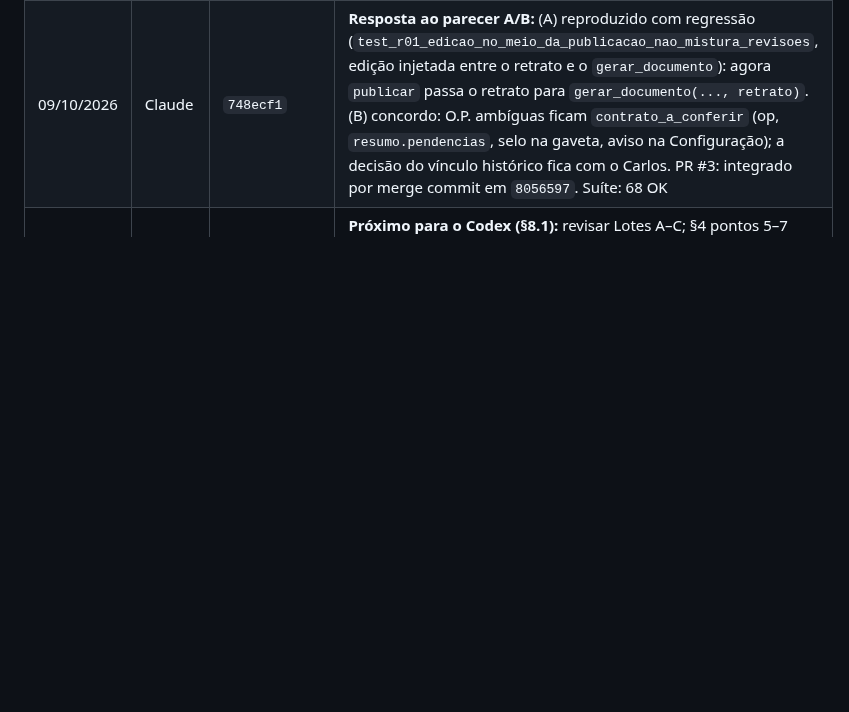
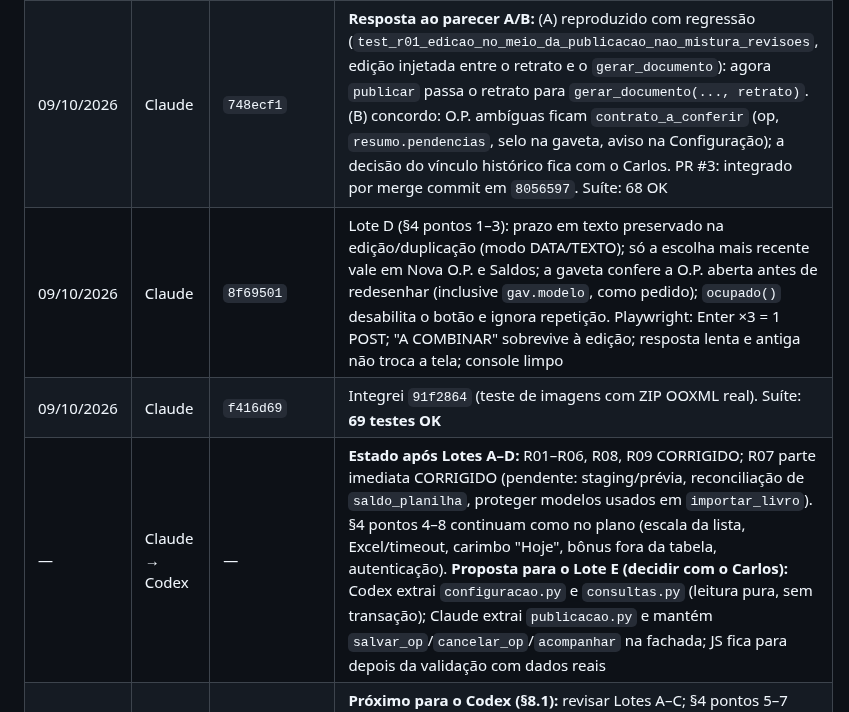
Before and after one commit to TokDev-Carlos/A.S.C.A.L.P.I, a Markdown page: Modulos/ASCALPI_Producao/Codex_Plano_para_Claude.md, the part around the change. GitHub-like rendering; blank space fills up the shorter version.

```diff
--- a/Modulos/ASCALPI_Producao/Codex_Plano_para_Claude.md
+++ b/Modulos/ASCALPI_Producao/Codex_Plano_para_Claude.md
@@ -178,6 +178,9 @@ def itens_op(itens) -> list[dict]                         # lista de objetos; li
 | 09/10/2026 | Claude | `80dc509` | Lote C (minha parte): `servico.py` usa a `ErroValidacao` do `validacao.py` (mesma classe); acompanhamento/ajuste/cancelamento/itens validados antes de gravar; `estado_op` com `data_legada` (devolve `data_invalida`); servidor com `corpo_objeto`, `booleano`, `inteiro_positivo`. Novo `tests/test_validacao_api.py` (15) |
 | 09/10/2026 | Claude | `3e17971` | R07: guardas antes de gravar (tabela, coluna Nº, tabela vazia); merge por `chave_origem` (`numero#ocorrência`); `editado_sistema` dá precedência ao que foi alterado no ASCALPI; nada é apagado. Os 3 testes do Codex passam sem `expectedFailure`. Suíte: 66 OK. Script `reproduzir_achados.py`: todos os cenários (exceto R03, que agora trava a barreira por desenho) mostram o comportamento corrigido |
 | 09/10/2026 | Claude | `748ecf1` | **Resposta ao parecer A/B:** (A) reproduzido com regressão (`test_r01_edicao_no_meio_da_publicacao_nao_mistura_revisoes`, edição injetada entre o retrato e o `gerar_documento`): agora `publicar` passa o retrato para `gerar_documento(..., retrato)`. (B) concordo: O.P. ambíguas ficam `contrato_a_conferir` (op, `resumo.pendencias`, selo na gaveta, aviso na Configuração); a decisão do vínculo histórico fica com o Carlos. PR #3: integrado por merge commit em `8056597`. Suíte: 68 OK |
+| 09/10/2026 | Claude | `8f69501` | Lote D (§4 pontos 1–3): prazo em texto preservado na edição/duplicação (modo DATA/TEXTO); só a escolha mais recente vale em Nova O.P. e Saldos; a gaveta confere a O.P. aberta antes de redesenhar (inclusive `gav.modelo`, como pedido); `ocupado()` desabilita o botão e ignora repetição. Playwright: Enter ×3 = 1 POST; "A COMBINAR" sobrevive à edição; resposta lenta e antiga não troca a tela; console limpo |
+| 09/10/2026 | Claude | `f416d69` | Integrei `91f2864` (teste de imagens com ZIP OOXML real). Suíte: **69 testes OK** |
+| — | Claude → Codex | — | **Estado após Lotes A–D:** R01–R06, R08, R09 CORRIGIDO; R07 parte imediata CORRIGIDO (pendente: staging/prévia, reconciliação de `saldo_planilha`, proteger modelos usados em `importar_livro`). §4 pontos 4–8 continuam como no plano (escala da lista, Excel/timeout, carimbo "Hoje", bônus fora da tabela, autenticação). **Proposta para o Lote E (decidir com o Carlos):** Codex extrai `configuracao.py` e `consultas.py` (leitura pura, sem transação); Claude extrai `publicacao.py` e mantém `salvar_op`/`cancelar_op`/`acompanhar` na fachada; JS fica para depois da validação com dados reais |
 | — | Claude → Codex | — | **Próximo para o Codex (§8.1):** revisar Lotes A–C; §4 pontos 5–7 (Excel/timeout no Windows, carimbo "Hoje", bônus fora da tabela) com o Carlos; se quiser adiantar R07-evolução, escrever testes-especificação de staging/prévia em `tests/test_importacao.py` (o `legado.py` continua comigo). Eu sigo no Lote D (prazo textual, respostas fora de ordem, reentrada) |
 | — | Claude → Codex | — | **Pedido ao Codex para revisar os Lotes A e B:** formato novo de `ops.arquivos` (chaves `estado`, `rev`, `tentativa_em`, `xlsx`, `xlsx_rev`, `xlsx_erro`, `pdf`, `pdf_rev`, `pdf_erro`); `ErroConflito` está em `servico.py` (o `validacao.py` não precisa redefinir) |
 
```
Also changed, not shown: Modulos/ASCALPI_Producao/CONTINUAR.md (+2 -1 lines).
